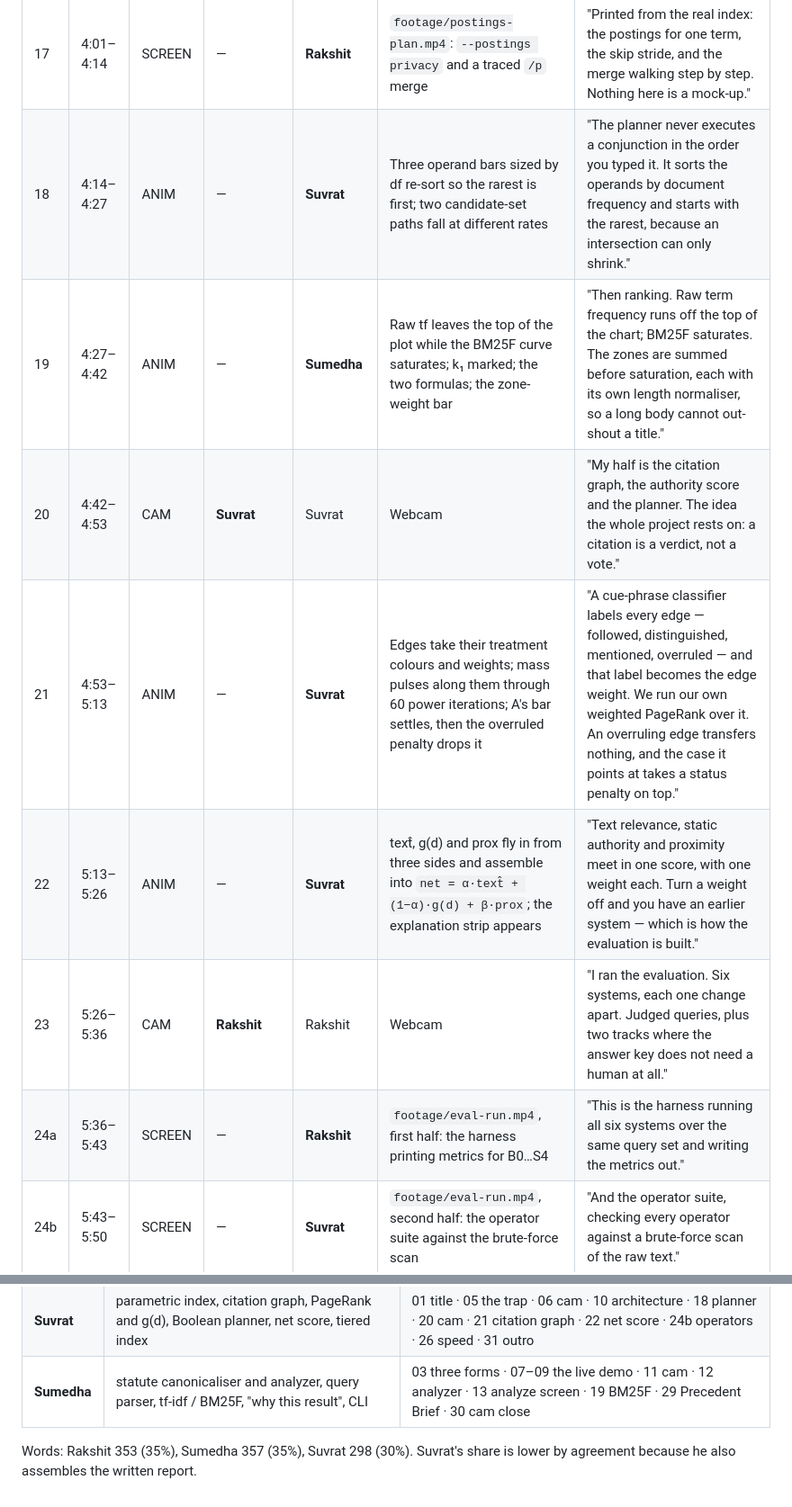
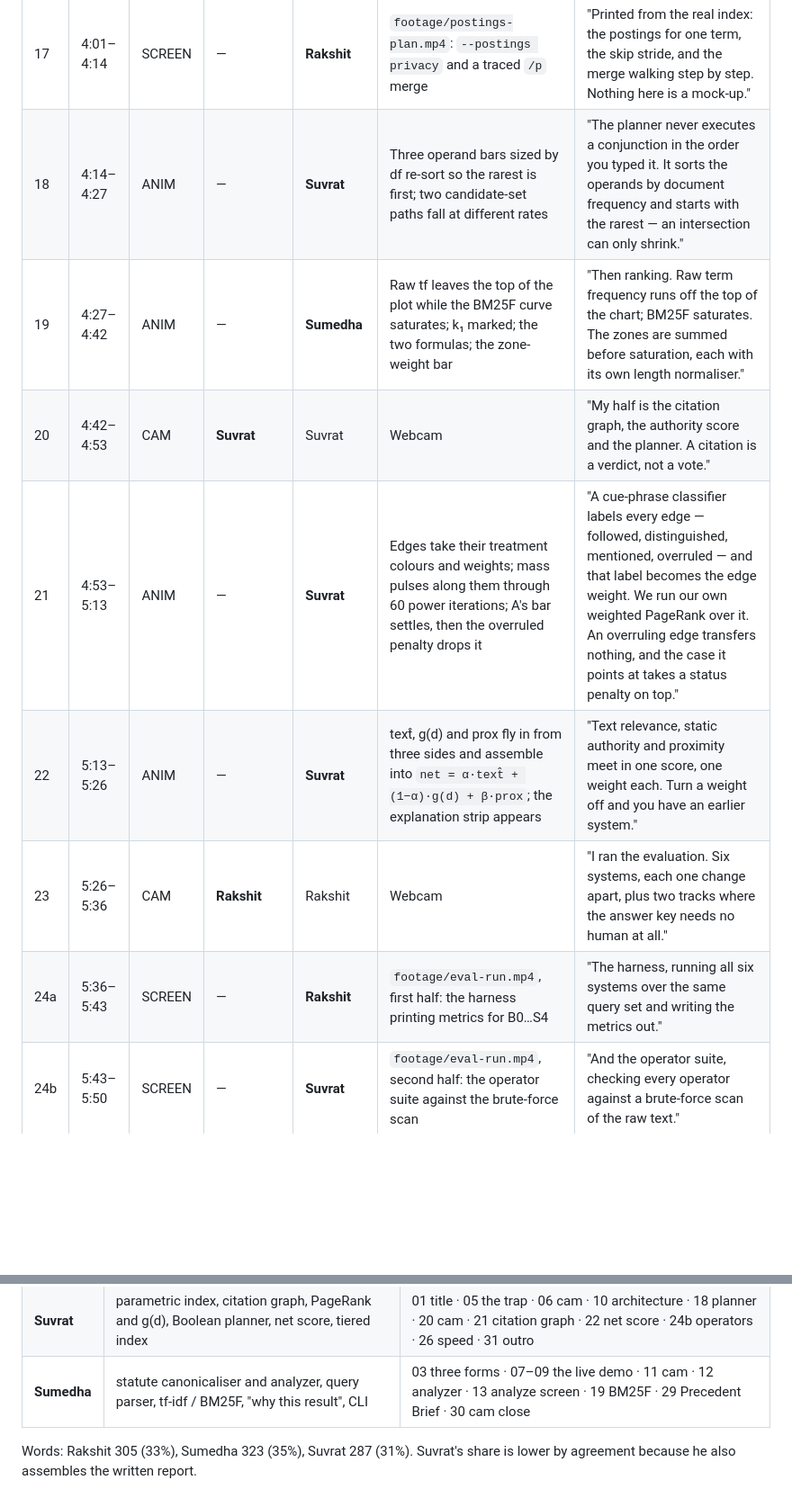
Before and after one commit to spuckhafte/hackathon, a Markdown page: video/script/speaker-map.md, 2 parts joined by grey strips. Shown at 90% size. Drawn GitHub-style; blank space fills up the shorter version.

```diff
--- a/video/script/speaker-map.md
+++ b/video/script/speaker-map.md
@@ -29,11 +29,11 @@ Legend — **kind**: `ANIM` Remotion animation · `SCREEN` live screen recording
 | 17 | 4:01–4:14 | SCREEN | — | **Rakshit** | `footage/postings-plan.mp4`: `--postings privacy` and a traced `/p` merge | "Printed from the real index: the postings for one term, the skip stride, and the merge walking step by step. Nothing here is a mock-up." |
-| 18 | 4:14–4:27 | ANIM | — | **Suvrat** | Three operand bars sized by df re-sort so the rarest is first; two candidate-set paths fall at different rates | "The planner never executes a conjunction in the order you typed it. It sorts the operands by document frequency and starts with the rarest, because an intersection can only shrink." |
-| 19 | 4:27–4:42 | ANIM | — | **Sumedha** | Raw tf leaves the top of the plot while the BM25F curve saturates; k₁ marked; the two formulas; the zone-weight bar | "Then ranking. Raw term frequency runs off the top of the chart; BM25F saturates. The zones are summed before saturation, each with its own length normaliser, so a long body cannot out-shout a title." |
-| 20 | 4:42–4:53 | CAM | **Suvrat** | Suvrat | Webcam | "My half is the citation graph, the authority score and the planner. The idea the whole project rests on: a citation is a verdict, not a vote." |
+| 18 | 4:14–4:27 | ANIM | — | **Suvrat** | Three operand bars sized by df re-sort so the rarest is first; two candidate-set paths fall at different rates | "The planner never executes a conjunction in the order you typed it. It sorts the operands by document frequency and starts with the rarest — an intersection can only shrink." |
+| 19 | 4:27–4:42 | ANIM | — | **Sumedha** | Raw tf leaves the top of the plot while the BM25F curve saturates; k₁ marked; the two formulas; the zone-weight bar | "Then ranking. Raw term frequency runs off the top of the chart; BM25F saturates. The zones are summed before saturation, each with its own length normaliser." |
+| 20 | 4:42–4:53 | CAM | **Suvrat** | Suvrat | Webcam | "My half is the citation graph, the authority score and the planner. A citation is a verdict, not a vote." |
 | 21 | 4:53–5:13 | ANIM | — | **Suvrat** | Edges take their treatment colours and weights; mass pulses along them through 60 power iterations; A's bar settles, then the overruled penalty drops it | "A cue-phrase classifier labels every edge — followed, distinguished, mentioned, overruled — and that label becomes the edge weight. We run our own weighted PageRank over it. An overruling edge transfers nothing, and the case it points at takes a status penalty on top." |
-| 22 | 5:13–5:26 | ANIM | — | **Suvrat** | text̂, g(d) and prox fly in from three sides and assemble into `net = α·text̂ + (1−α)·g(d) + β·prox`; the explanation strip appears | "Text relevance, static authority and proximity meet in one score, with one weight each. Turn a weight off and you have an earlier system — which is how the evaluation is built." |
-| 23 | 5:26–5:36 | CAM | **Rakshit** | Rakshit | Webcam | "I ran the evaluation. Six systems, each one change apart. Judged queries, plus two tracks where the answer key does not need a human at all." |
-| 24a | 5:36–5:43 | SCREEN | — | **Rakshit** | `footage/eval-run.mp4`, first half: the harness printing metrics for B0…S4 | "This is the harness running all six systems over the same query set and writing the metrics out." |
+| 22 | 5:13–5:26 | ANIM | — | **Suvrat** | text̂, g(d) and prox fly in from three sides and assemble into `net = α·text̂ + (1−α)·g(d) + β·prox`; the explanation strip appears | "Text relevance, static authority and proximity meet in one score, one weight each. Turn a weight off and you have an earlier system." |
+| 23 | 5:26–5:36 | CAM | **Rakshit** | Rakshit | Webcam | "I ran the evaluation. Six systems, each one change apart, plus two tracks where the answer key needs no human at all." |
+| 24a | 5:36–5:43 | SCREEN | — | **Rakshit** | `footage/eval-run.mp4`, first half: the harness printing metrics for B0…S4 | "The harness, running all six systems over the same query set and writing the metrics out." |
 | 24b | 5:43–5:50 | SCREEN | — | **Suvrat** | `footage/eval-run.mp4`, second half: the operator suite against the brute-force scan | "And the operator suite, checking every operator against a brute-force scan of the raw text." |
 | 25 | 5:50–6:08 | ANIM | — | **Rakshit** | Six bars rise B0→S4 with their one-line differences; the P@5 / P@10 / R@20 / MAP / nDCG@10 table fills in; "shape only" stamp until measured | "Baseline is flat tf-idf. Each step adds exactly one idea: canonicalisation, zone weights, BM25F, authority, then treatment. Read the shape rather than any one bar — when a step does not move the metric, we say so." |
 | 26 | 6:08–6:21 | ANIM | — | **Suvrat** | Two sets slide into coincidence (index vs brute force); the latency bars; the citation-recovery strip | "Two things need no judge. Operator correctness, which must match the brute-force scan exactly. And speed: champion lists and a two-tier index, against scoring every posting." |
@@ -71,5 +71,5 @@ Everyone narrates only what `docs/CONTRACTS.md` says they built.
 | **Suvrat** | parametric index, citation graph, PageRank and g(d), Boolean planner, net score, tiered index | 01 title · 05 the trap · 06 cam · 10 architecture · 18 planner · 20 cam · 21 citation graph · 22 net score · 24b operators · 26 speed · 31 outro |
 | **Sumedha** | statute canonicaliser and analyzer, query parser, tf-idf / BM25F, "why this result", CLI | 03 three forms · 07–09 the live demo · 11 cam · 12 analyzer · 13 analyze screen · 19 BM25F · 29 Precedent Brief · 30 cam close |
 
-Words: Rakshit 353 (35%), Sumedha 357 (35%), Suvrat 298 (30%). Suvrat's share is
+Words: Rakshit 305 (33%), Sumedha 323 (35%), Suvrat 287 (31%). Suvrat's share is
 lower by agreement because he also assembles the written report.
```
Also changed, not shown: other parts of video/script/speaker-map.md (+13 -13 lines), video/script/voiceover.md (+76 -80 lines).
